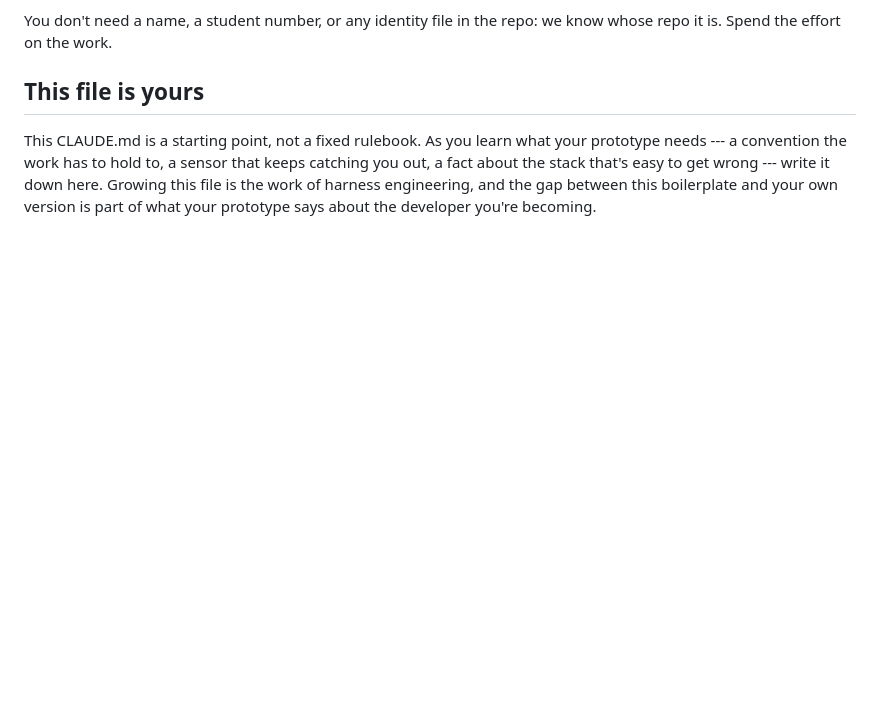
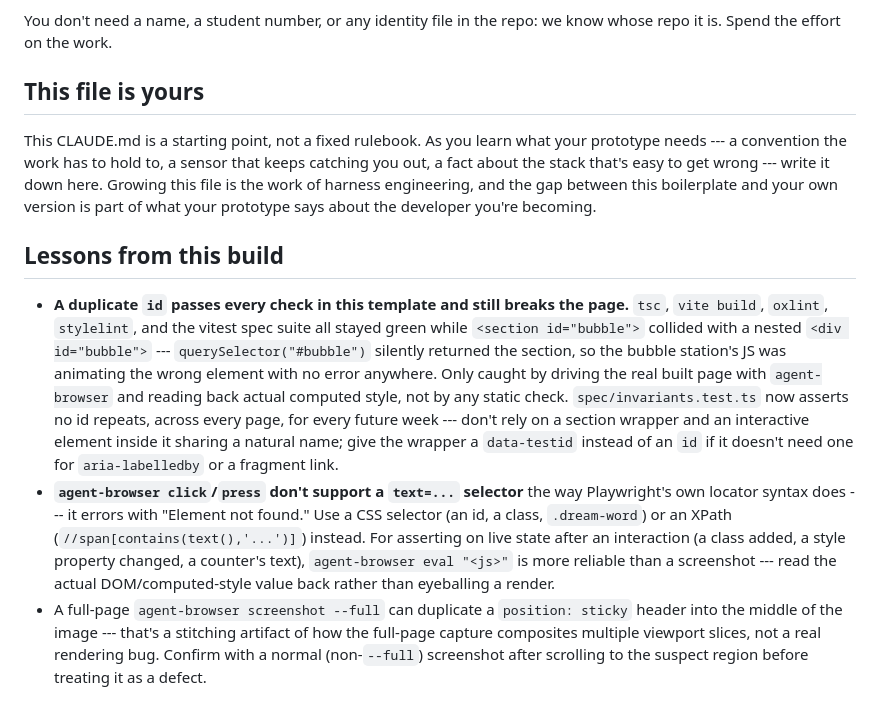
Before and after one commit to comp4020-agentic-coding-studio/comp4020-ass1-liuru, a Markdown page: CLAUDE.md, the part around the change. Rendered like a GitHub page; blank space fills up the shorter version.

```diff
--- a/CLAUDE.md
+++ b/CLAUDE.md
@@ -166,3 +166,30 @@ catching you out, a fact about the stack that's easy to get wrong --- write it
 down here. Growing this file is the work of harness engineering, and the gap
 between this boilerplate and your own version is part of what your prototype
 says about the developer you're becoming.
+
+## Lessons from this build
+
+- **A duplicate `id` passes every check in this template and still breaks the
+  page.** `tsc`, `vite build`, `oxlint`, `stylelint`, and the vitest spec suite
+  all stayed green while `<section id="bubble">` collided with a nested
+  `<div id="bubble">` --- `querySelector("#bubble")` silently returned the
+  section, so the bubble station's JS was animating the wrong element with no
+  error anywhere. Only caught by driving the real built page with
+  `agent-browser` and reading back actual computed style, not by any static
+  check. `spec/invariants.test.ts` now asserts no id repeats, across every
+  page, for every future week --- don't rely on a section wrapper and an
+  interactive element inside it sharing a natural name; give the wrapper a
+  `data-testid` instead of an `id` if it doesn't need one for `aria-labelledby`
+  or a fragment link.
+- **`agent-browser click`/`press` don't support a `text=...` selector** the way
+  Playwright's own locator syntax does --- it errors with "Element not found."
+  Use a CSS selector (an id, a class, `.dream-word`) or an XPath
+  (`//span[contains(text(),'...')]`) instead. For asserting on live state after
+  an interaction (a class added, a style property changed, a counter's text),
+  `agent-browser eval "<js>"` is more reliable than a screenshot --- read the
+  actual DOM/computed-style value back rather than eyeballing a render.
+- A full-page `agent-browser screenshot --full` can duplicate a
+  `position: sticky` header into the middle of the image --- that's a stitching
+  artifact of how the full-page capture composites multiple viewport slices,
+  not a real rendering bug. Confirm with a normal (non-`--full`) screenshot
+  after scrolling to the suspect region before treating it as a defect.
```
Also changed, not shown: PROCESS.md (+49 -76 lines), reflections/assignment-1.md (added, +24 -0 lines).
